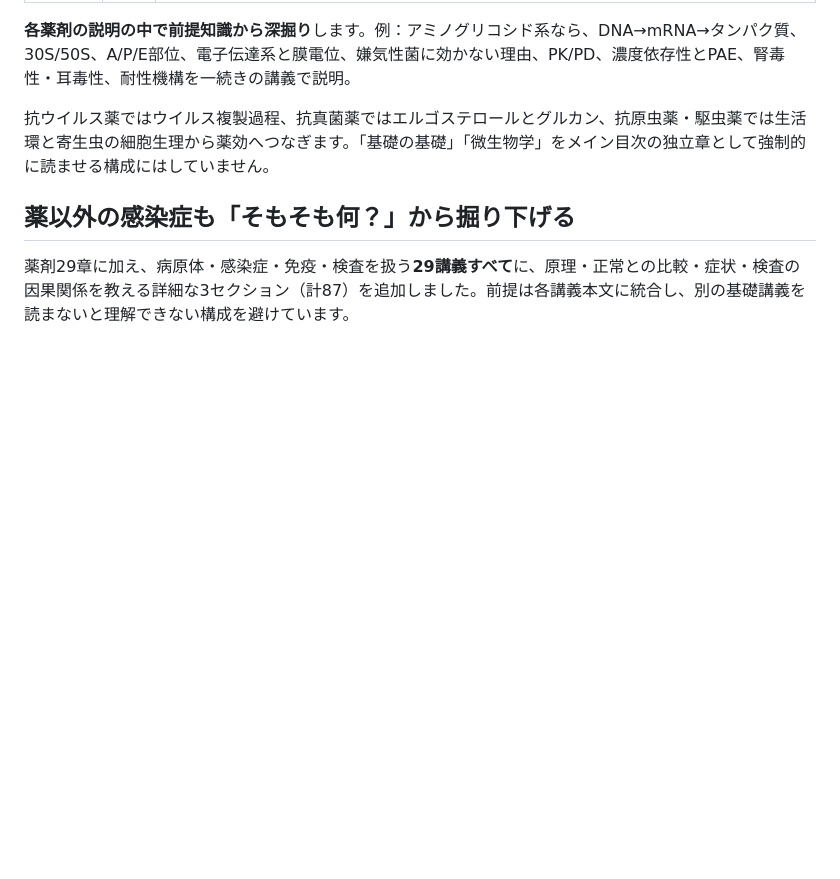
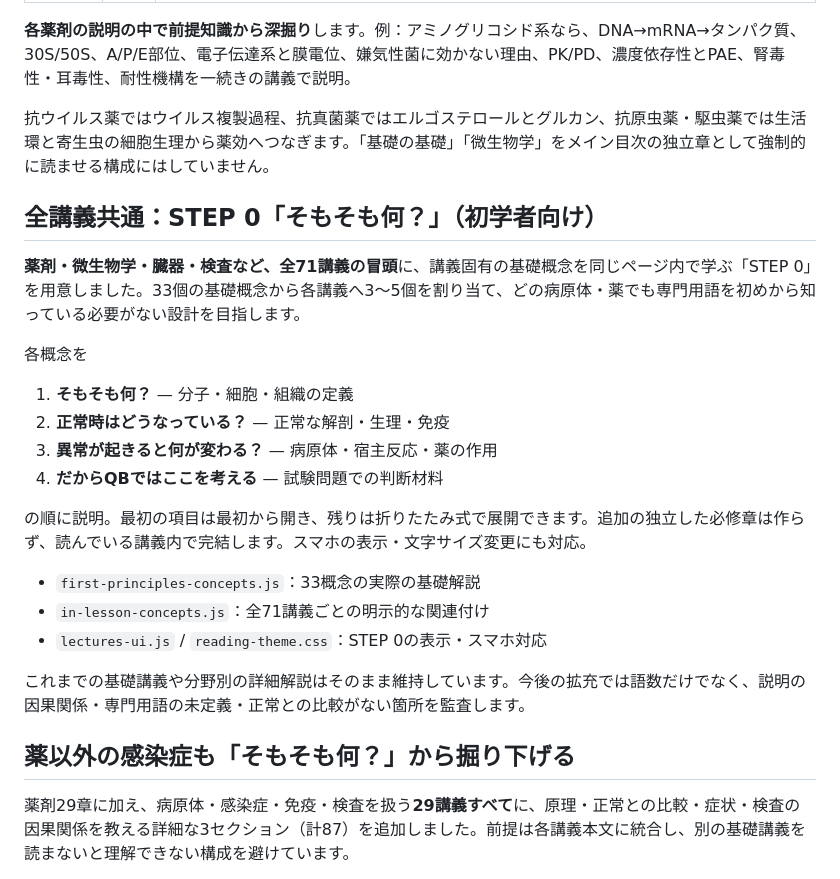
Before and after one commit to Haru2305/infection_medicine_quiz, a Markdown page: README.md, the part around the change. Drawn GitHub-style; blank space fills up the shorter version.

Commit message:
Document STEP 0 four-stage explanations integrated into all anti-infective and disease lessons

```diff
--- a/README.md
+++ b/README.md
@@ -15,6 +15,24 @@
 **各薬剤の説明の中で前提知識から深掘り**します。例：アミノグリコシド系なら、DNA→mRNA→タンパク質、30S/50S、A/P/E部位、電子伝達系と膜電位、嫌気性菌に効かない理由、PK/PD、濃度依存性とPAE、腎毒性・耳毒性、耐性機構を一続きの講義で説明。
 
 抗ウイルス薬ではウイルス複製過程、抗真菌薬ではエルゴステロールとグルカン、抗原虫薬・駆虫薬では生活環と寄生虫の細胞生理から薬効へつなぎます。「基礎の基礎」「微生物学」をメイン目次の独立章として強制的に読ませる構成にはしていません。
+
+## 全講義共通：STEP 0「そもそも何？」（初学者向け）
+
+**薬剤・微生物学・臓器・検査など、全71講義の冒頭**に、講義固有の基礎概念を同じページ内で学ぶ「STEP 0」を用意しました。33個の基礎概念から各講義へ3〜5個を割り当て、どの病原体・薬でも専門用語を初めから知っている必要がない設計を目指します。
+
+各概念を
+1. **そもそも何？** — 分子・細胞・組織の定義
+2. **正常時はどうなっている？** — 正常な解剖・生理・免疫
+3. **異常が起きると何が変わる？** — 病原体・宿主反応・薬の作用
+4. **だからQBではここを考える** — 試験問題での判断材料
+
+の順に説明。最初の項目は最初から開き、残りは折りたたみ式で展開できます。追加の独立した必修章は作らず、読んでいる講義内で完結します。スマホの表示・文字サイズ変更にも対応。
+
+- `first-principles-concepts.js`：33概念の実際の基礎解説
+- `in-lesson-concepts.js`：全71講義ごとの明示的な関連付け
+- `lectures-ui.js` / `reading-theme.css`：STEP 0の表示・スマホ対応
+
+これまでの基礎講義や分野別の詳細解説はそのまま維持しています。今後の拡充では語数だけでなく、説明の因果関係・専門用語の未定義・正常との比較がない箇所を監査します。
 
 ## 薬以外の感染症も「そもそも何？」から掘り下げる
 
```
